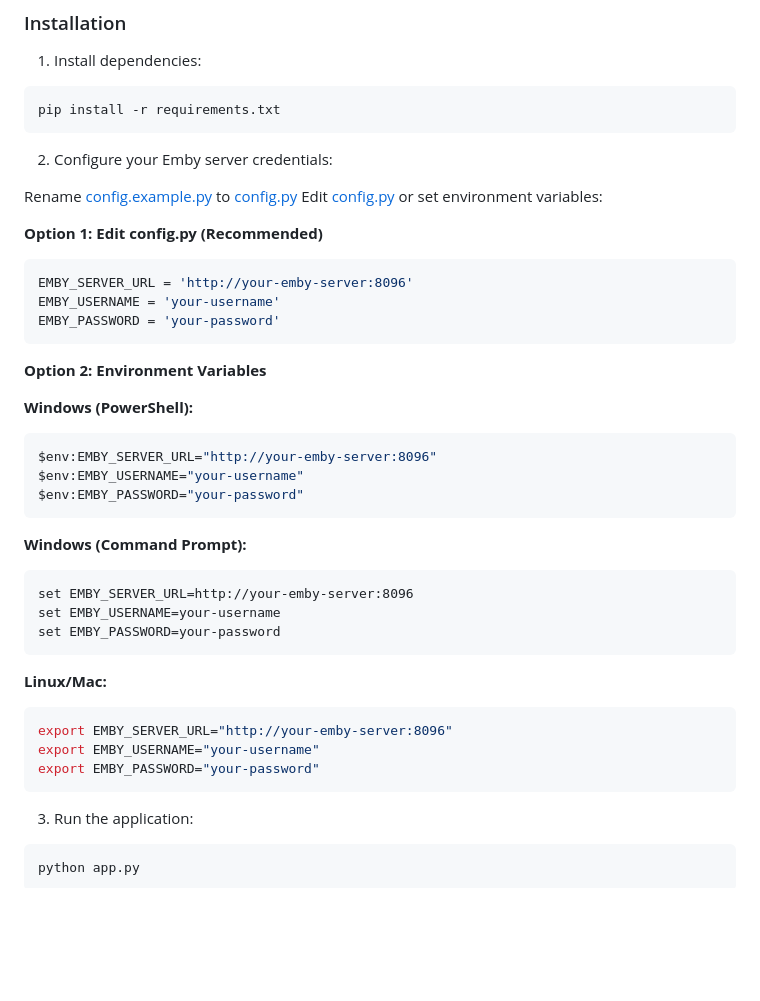
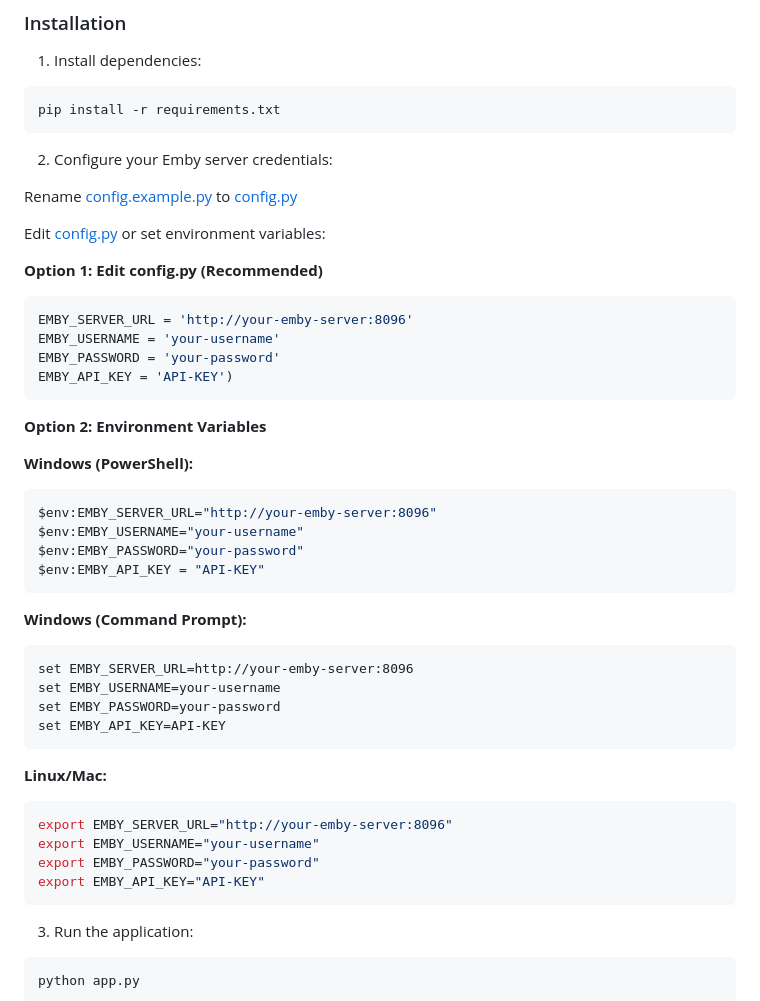
Before and after one commit to Oratorian/emby-watchparty, a Markdown page: README.md, the part around the change. Rendered like a GitHub page; blank space fills up the shorter version.

Commit message:
Update README with EMBY_API_KEY configuration
Added instructions for setting EMBY_API_KEY in configuration.

````diff
--- a/README.md
+++ b/README.md
@@ -62,6 +62,7 @@ pip install -r requirements.txt
 2. Configure your Emby server credentials:
 
 Rename [config.example.py](config.py.example) to [config.py](config.py)
+
 Edit [config.py](config.py) or set environment variables:
 
 **Option 1: Edit config.py (Recommended)**
@@ -69,6 +70,7 @@ Edit [config.py](config.py) or set environment variables:
 EMBY_SERVER_URL = 'http://your-emby-server:8096'
 EMBY_USERNAME = 'your-username'
 EMBY_PASSWORD = 'your-password'
+EMBY_API_KEY = 'API-KEY')
 ```
 
 **Option 2: Environment Variables**
@@ -78,6 +80,7 @@ EMBY_PASSWORD = 'your-password'
 $env:EMBY_SERVER_URL="http://your-emby-server:8096"
 $env:EMBY_USERNAME="your-username"
 $env:EMBY_PASSWORD="your-password"
+$env:EMBY_API_KEY = "API-KEY"
 ```
 
 **Windows (Command Prompt):**
@@ -85,6 +88,7 @@ $env:EMBY_PASSWORD="your-password"
 set EMBY_SERVER_URL=http://your-emby-server:8096
 set EMBY_USERNAME=your-username
 set EMBY_PASSWORD=your-password
+set EMBY_API_KEY=API-KEY
 ```
 
 **Linux/Mac:**
@@ -92,6 +96,7 @@ set EMBY_PASSWORD=your-password
 export EMBY_SERVER_URL="http://your-emby-server:8096"
 export EMBY_USERNAME="your-username"
 export EMBY_PASSWORD="your-password"
+export EMBY_API_KEY="API-KEY"
 ```
 
 3. Run the application:
````
